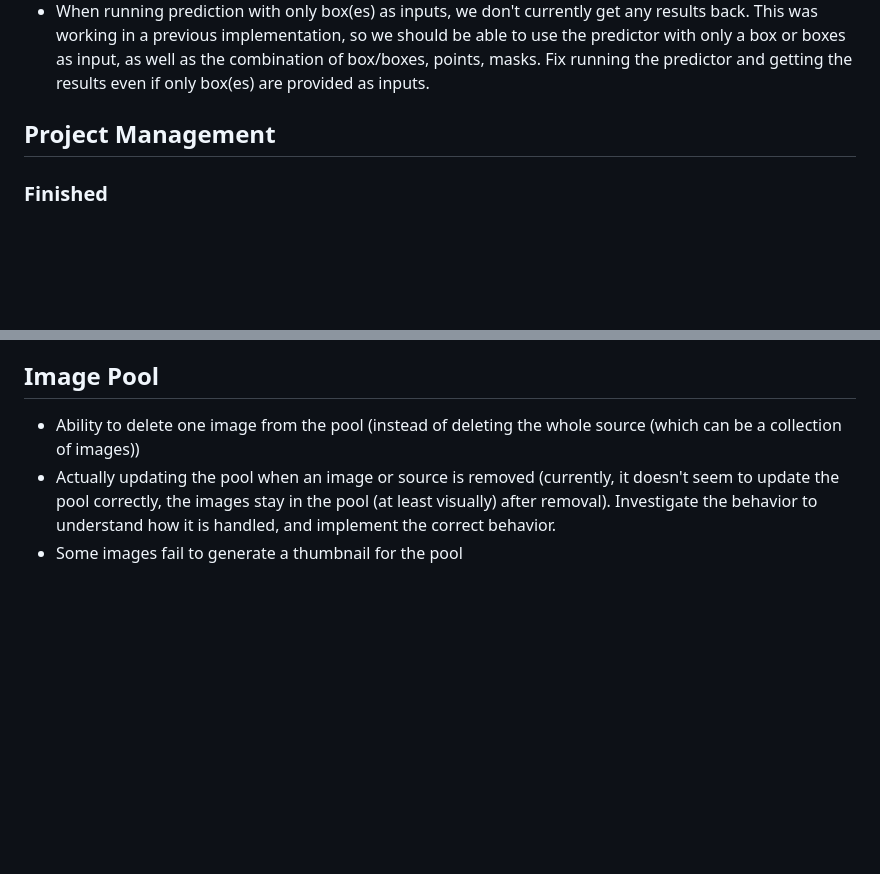
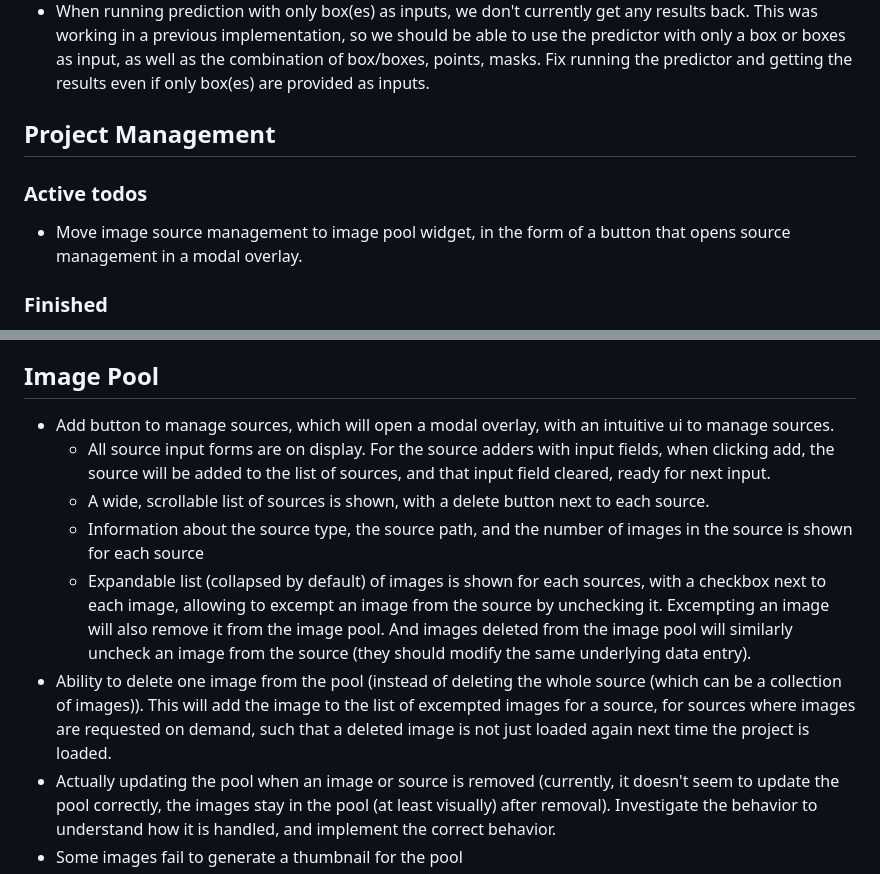
Before and after one commit to Udhul/SAM-Batcher, a Markdown page: docs/todo.md, 2 parts joined by grey strips. GitHub-like rendering; blank space fills up the shorter version.

Commit message:
docs: update todo.md with active image pool todos and source handling
- Add active todos for image source management in the image pool widget
- Detail the requirements for managing image sources in a modal overlay
- Specify the desired behavior for adding, deleting, and exempting images from sources

```diff
--- a/docs/todo.md
+++ b/docs/todo.md
@@ -17,6 +17,8 @@
 
 
 ## Project Management
+### Active todos
+* Move image source management to image pool widget, in the form of a button that opens source management in a modal overlay.
 ### Finished
 * Implemented project management as a modal overlay triggered by the "Project" bar.
 * Overlay opens automatically when no project is active and closes after loading or creating a project.
@@ -33,7 +35,12 @@
 * When updating the dropdown with the model options, ensure that the custom model path option appear last in the list, and as such that the custom model path won't be the default selection in the dropdown after the options have been initialized.
 
 ## Image Pool
-* Ability to delete one image from the pool (instead of deleting the whole source (which can be a collection of images))
+* Add button to manage sources, which will open a modal overlay, with an intuitive ui to manage sources.
+  * All source input forms are on display. For the source adders with input fields, when clicking add, the source will be added to the list of sources, and that input field cleared, ready for next input.
+  * A wide, scrollable list of sources is shown, with a delete button next to each source.
+  * Information about the source type, the source path, and the number of images in the source is shown for each source
+  * Expandable list (collapsed by default) of images is shown for each sources, with a checkbox next to each image, allowing to excempt an image from the source by unchecking it. Excempting an image will also remove it from the image pool. And images deleted from the image pool will similarly uncheck an image from the source (they should modify the same underlying data entry).
+* Ability to delete one image from the pool (instead of deleting the whole source (which can be a collection of images)). This will add the image to the list of excempted images for a source, for sources where images are requested on demand, such that a deleted image is not just loaded again next time the project is loaded.
 * Actually updating the pool when an image or source is removed (currently, it doesn't seem to update the pool correctly, the images stay in the pool (at least visually) after removal). Investigate the behavior to understand how it is handled, and implement the correct behavior.
 * Some images fail to generate a thumbnail for the pool
 
```
